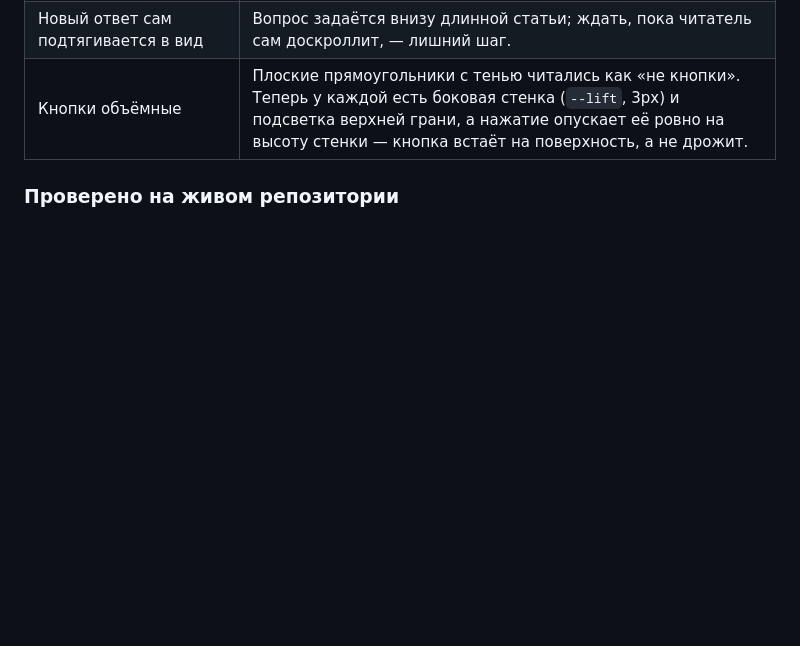
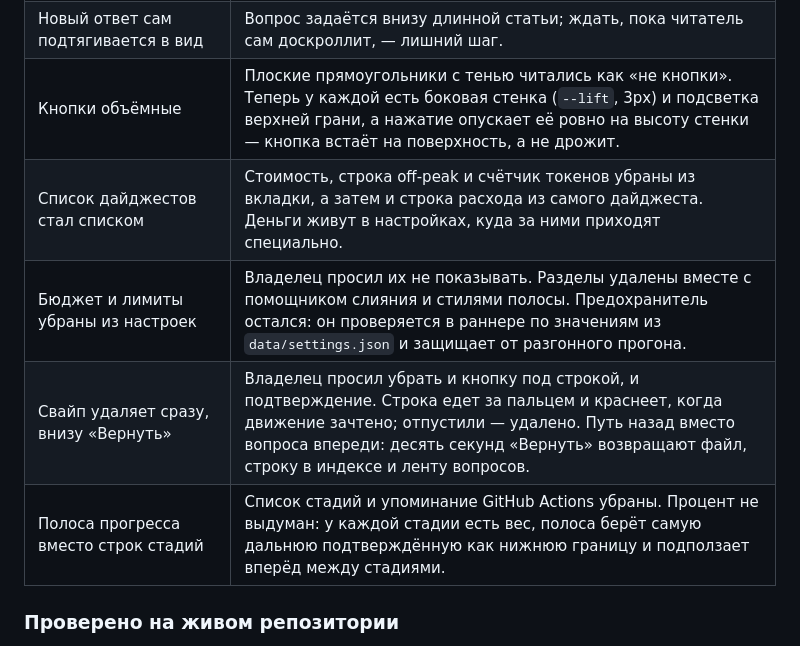
Before and after one commit to sergkursk-lgtm/tg-digest, a Markdown page: docs/UI_PLAN.md, the part around the change. Drawn GitHub-style; blank space fills up the shorter version.

Commit message:
docs: the swipe, the bare list, the progress bar and the vanished budget sections

```diff
--- a/docs/UI_PLAN.md
+++ b/docs/UI_PLAN.md
@@ -229,6 +229,10 @@
 | Под ответом нет списка сообщений | Ссылки на источники превращали разговор в указатель. Ответ приходит одним сообщением; `data/ask/<id>.json` по-прежнему хранит, на какие сообщения он опирался, — это запись, а не часть интерфейса. |
 | Новый ответ сам подтягивается в вид | Вопрос задаётся внизу длинной статьи; ждать, пока читатель сам доскроллит, — лишний шаг. |
 | Кнопки объёмные | Плоские прямоугольники с тенью читались как «не кнопки». Теперь у каждой есть боковая стенка (`--lift`, 3px) и подсветка верхней грани, а нажатие опускает её ровно на высоту стенки — кнопка встаёт на поверхность, а не дрожит. |
+| Список дайджестов стал списком | Стоимость, строка off-peak и счётчик токенов убраны из вкладки, а затем и строка расхода из самого дайджеста. Деньги живут в настройках, куда за ними приходят специально. |
+| Бюджет и лимиты убраны из настроек | Владелец просил их не показывать. Разделы удалены вместе с помощником слияния и стилями полосы. Предохранитель остался: он проверяется в раннере по значениям из `data/settings.json` и защищает от разгонного прогона. |
+| Свайп удаляет сразу, внизу «Вернуть» | Владелец просил убрать и кнопку под строкой, и подтверждение. Строка едет за пальцем и краснеет, когда движение зачтено; отпустили — удалено. Путь назад вместо вопроса впереди: десять секунд «Вернуть» возвращают файл, строку в индексе и ленту вопросов. |
+| Полоса прогресса вместо строк стадий | Список стадий и упоминание GitHub Actions убраны. Процент не выдуман: у каждой стадии есть вес, полоса берёт самую дальнюю подтверждённую как нижнюю границу и подползает вперёд между стадиями. |
 
 ### Проверено на живом репозитории
 
```
